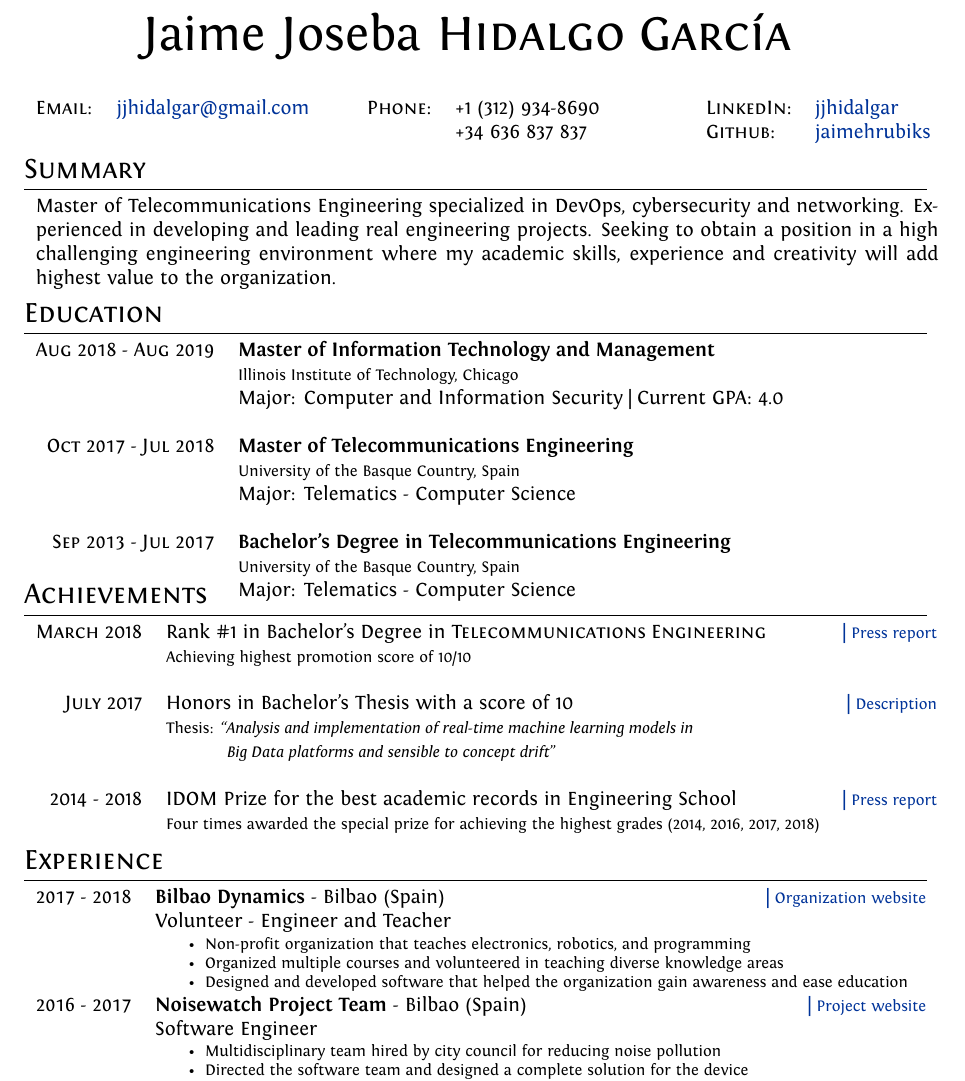
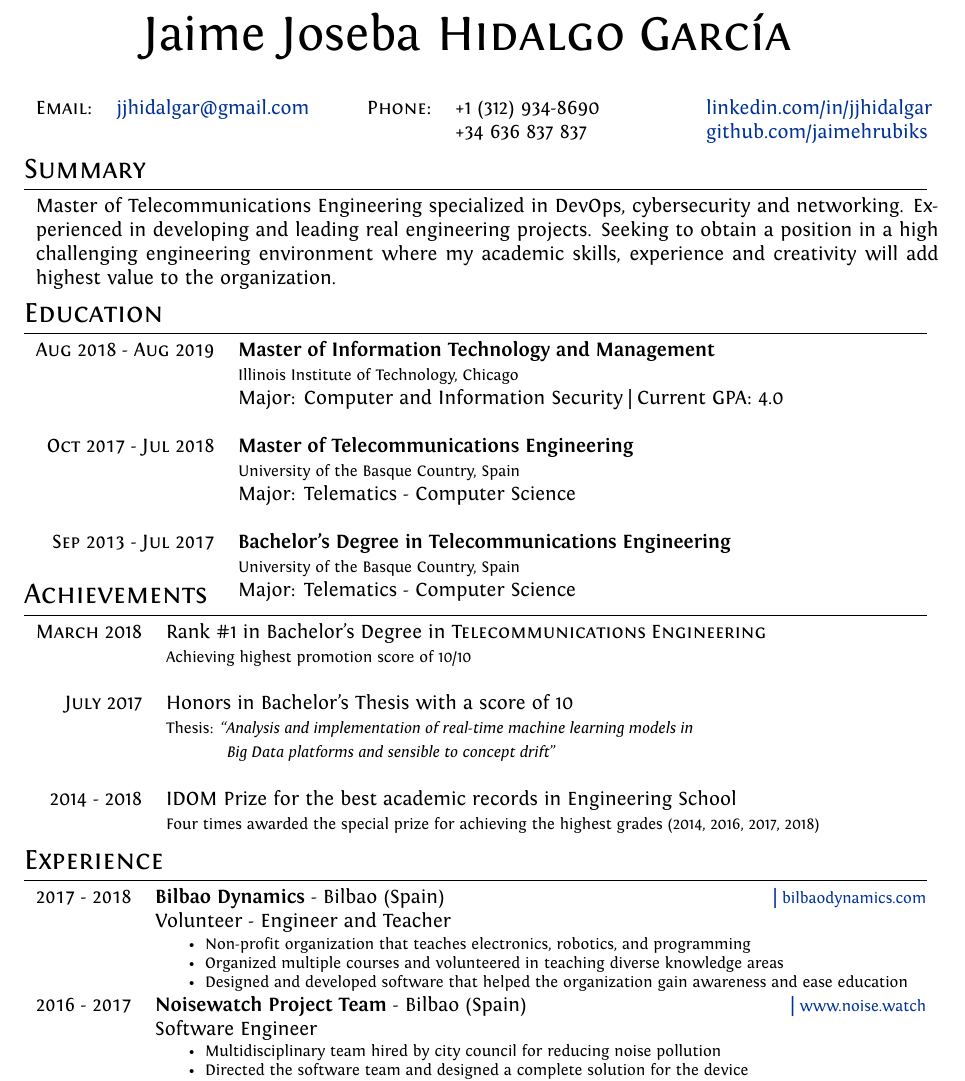
Before and after one commit to jaimehrubiks/cv, a LaTeX CV (cv.tex): part of the page, cut so that both start at the same text. Compiled offline with XeLaTeX.

Commit message:
no links

```diff
--- a/cv.tex
+++ b/cv.tex
@@ -119,10 +119,10 @@ ItalicFont = Fontin-Italic.otf
 %     \textsc{email:}     & \href{mailto:jjhidalgar@gmail.com}{jjhidalgar@gmail.com}
 % \end{tabular}
 
-\begin{tabular}{p{1.0cm}p{4.0cm}rp{4.0cm}p{1.5cm}p{4.0cm}}
+\begin{tabular}{p{1.0cm}p{4.0cm}rp{4.0cm}p{1.5cm}}
     \textsc{Email:} & \href{mailto:jjhidalgar@gmail.com}{jjhidalgar@gmail.com} &
     \textsc{Phone:\newline} & +1 (312) 934-8690 \newline +34 636 837 837  &
-    \textsc{LinkedIn:} \newline \textsc{Github:} & \href{https://www.linkedin.com/in/jjhidalgar/}{jjhidalgar} \newline \href{https://github.com/jaimehrubiks}{jaimehrubiks}
+    \href{https://www.linkedin.com/in/jjhidalgar/}{linkedin.com/in/jjhidalgar} \newline \href{https://github.com/jaimehrubiks}{github.com/jaimehrubiks}
 \end{tabular}
 
 %Section: Education
@@ -164,14 +164,14 @@ ItalicFont = Fontin-Italic.otf
 %Section: Work Experience at the top
 \section{Achievements}
 \begin{tabular}{rp{13.6cm}}
-\textsc{March} 2018 & Rank \#1 in Bachelor's Degree in \textsc{Telecommunications Engineering}\href{https://www.ehu.eus/documents/6810447/9245968/2018+03+20+NdP+Entrega+diplomas+2018.pdf/fe66cb16-e67b-8cb0-01ca-73fe373ce92c}{\hfill | \footnotesize Press report}\\
+\textsc{March} 2018 & Rank \#1 in Bachelor's Degree in \textsc{Telecommunications Engineering} \\%\href{https://www.ehu.eus/documents/6810447/9245968/2018+03+20+NdP+Entrega+diplomas+2018.pdf/fe66cb16-e67b-8cb0-01ca-73fe373ce92c}{\hfill | \footnotesize Press report}\\
 &\footnotesize{Achieving highest promotion score of 10/10} \\&\\
 
-\textsc{July} 2017 & Honors in Bachelor's Thesis with a score of 10\href{https://addi.ehu.es/handle/10810/23285?show=full}{\hfill | \footnotesize Description}\\
+\textsc{July} 2017 & Honors in Bachelor's Thesis with a score of 10 \\% \href{https://addi.ehu.es/handle/10810/23285?show=full}{\hfill | \footnotesize Description}\\
 & \footnotesize{Thesis: \emph{``Analysis and implementation of real-time machine learning models in}} \\
 & \footnotesize{ \hspace{10mm}\emph{ Big Data platforms and sensible to concept drift}'' }\\&\\
 
-2014 - 2018 & IDOM Prize for the best academic records in Engineering School \href{https://www.elcorreo.com/bizkaia/alumnos-sobresalientes-20180116213541-nt.html}{\hfill | \footnotesize Press report}\\
+2014 - 2018 & IDOM Prize for the best academic records in Engineering School\\% \href{https://www.elcorreo.com/bizkaia/alumnos-sobresalientes-20180116213541-nt.html}{\hfill | \footnotesize Press report}\\
 &\footnotesize{ Four times awarded the special prize for achieving the highest grades (2014, 2016, 2017, 2018)} \\
 \end{tabular}
 
@@ -180,7 +180,7 @@ ItalicFont = Fontin-Italic.otf
 \section{Experience}
 \begin{tabular}{rp{13.6cm}}
 
- \textsc{2017 - 2018}& \textbf{Bilbao Dynamics} - Bilbao (Spain)\href{https://bilbaodynamics.com/}{\hfill | \footnotesize Organization website}\\
+ \textsc{2017 - 2018}& \textbf{Bilbao Dynamics} - Bilbao (Spain)\href{https://bilbaodynamics.com/}{\hfill | \footnotesize bilbaodynamics.com}\\
  & Volunteer - Engineer and Teacher \\
  & \footnotesize{ \begin{itemize}[noitemsep,topsep=-10pt]
  \vspace{-0.1in}
@@ -192,7 +192,7 @@ ItalicFont = Fontin-Italic.otf
 
 
 
- \textsc{2016 - 2017}& \textbf{Noisewatch Project Team} - Bilbao (Spain)\href{http://noise.watch}{\hfill | \footnotesize Project website}\\
+ \textsc{2016 - 2017}& \textbf{Noisewatch Project Team} - Bilbao (Spain)\href{http://noise.watch}{\hfill | \footnotesize www.noise.watch}\\
  & Software Engineer \\
  & \footnotesize{ \begin{itemize}[noitemsep,topsep=40pt,nolistsep]
  \vspace{-0.1in}
```
